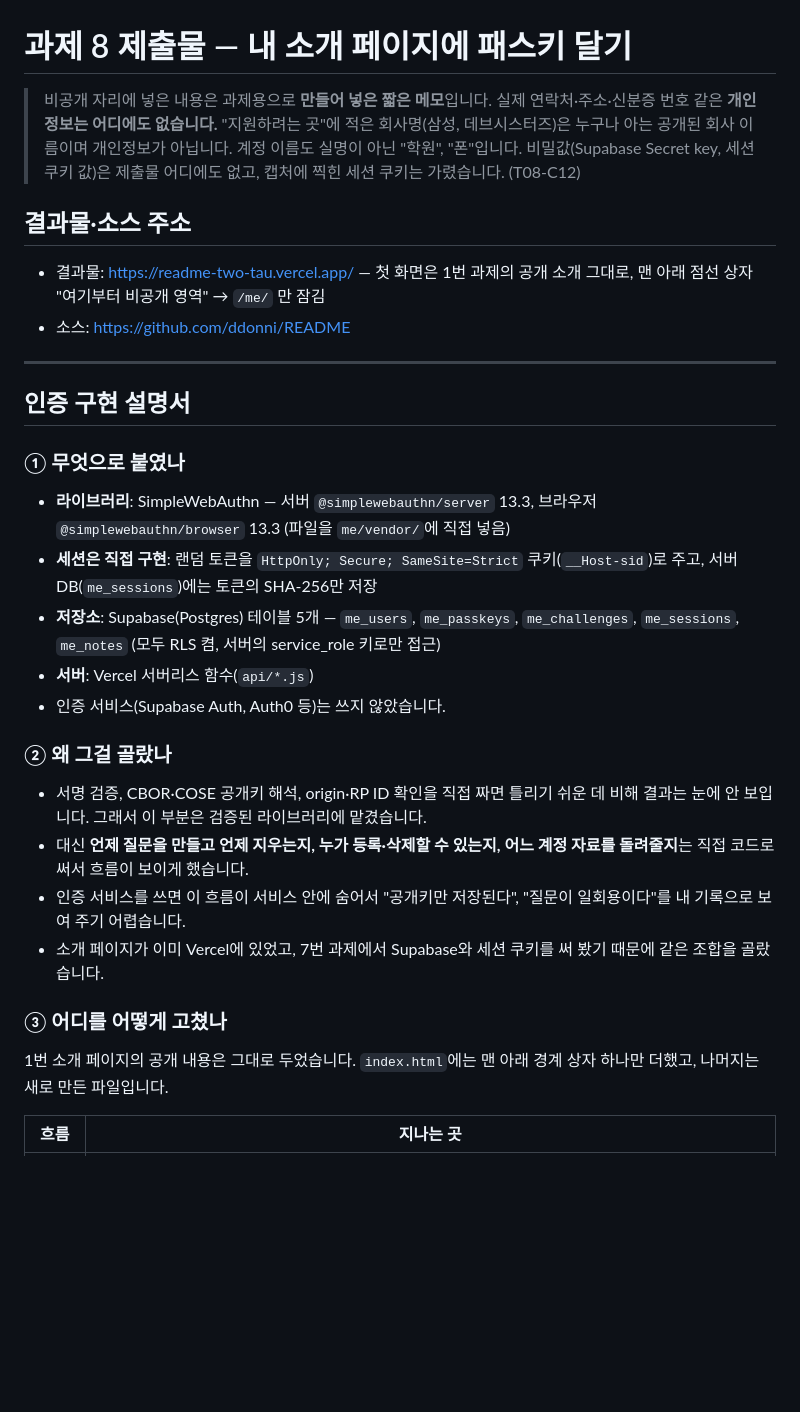
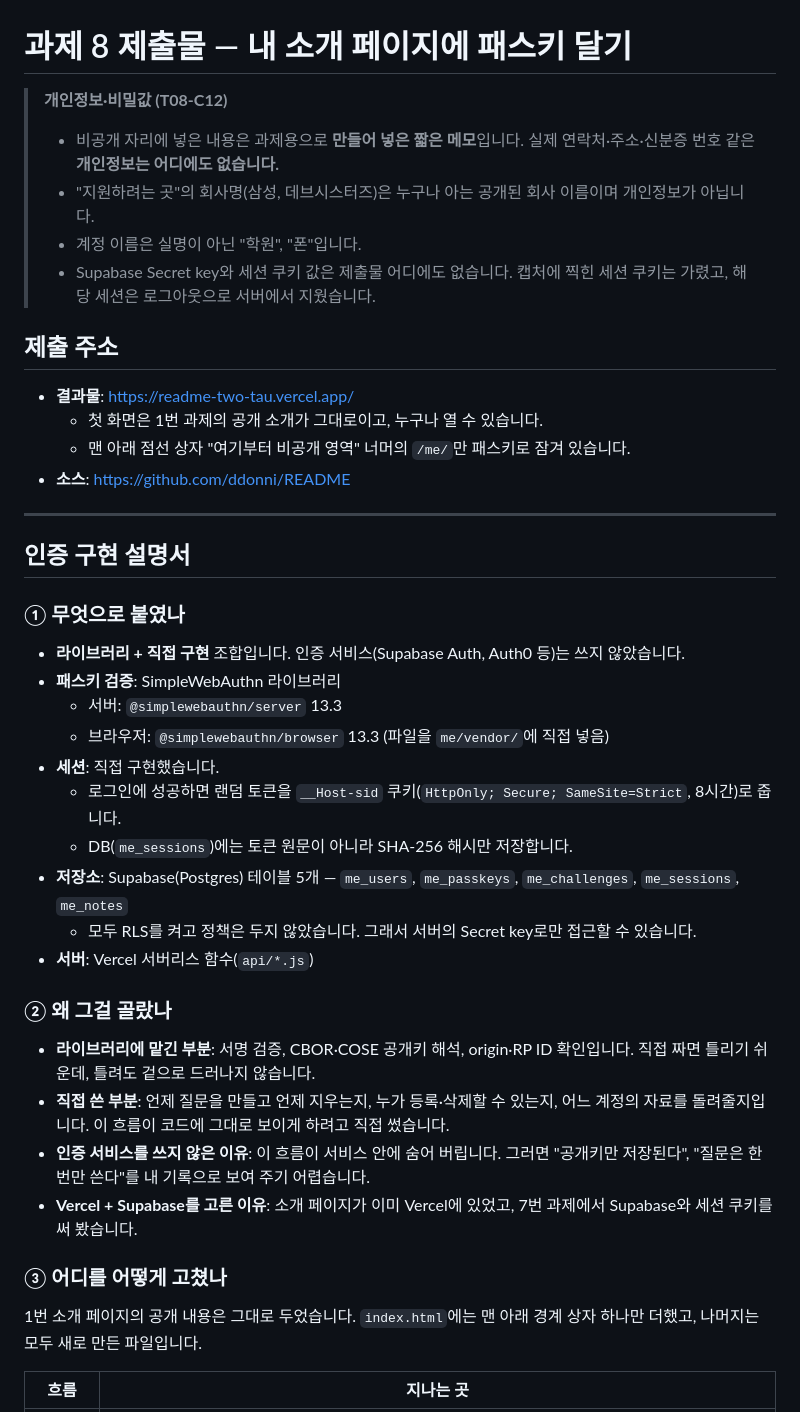
Before and after one commit to ddonni/README, a Markdown page: docs/SUBMISSION.md, the part around one of its changes. Drawn GitHub-style; blank space fills up the shorter version.

```diff
--- a/docs/SUBMISSION.md
+++ b/docs/SUBMISSION.md
@@ -1,30 +1,41 @@
 # 과제 8 제출물 — 내 소개 페이지에 패스키 달기
 
-> 비공개 자리에 넣은 내용은 과제용으로 **만들어 넣은 짧은 메모**입니다. 실제 연락처·주소·신분증 번호 같은 **개인정보는 어디에도 없습니다.** "지원하려는 곳"에 적은 회사명(삼성, 데브시스터즈)은 누구나 아는 공개된 회사 이름이며 개인정보가 아닙니다. 계정 이름도 실명이 아닌 "학원", "폰"입니다. 비밀값(Supabase Secret key, 세션 쿠키 값)은 제출물 어디에도 없고, 캡처에 찍힌 세션 쿠키는 가렸습니다. (T08-C12)
+> **개인정보·비밀값 (T08-C12)**
+> - 비공개 자리에 넣은 내용은 과제용으로 **만들어 넣은 짧은 메모**입니다. 실제 연락처·주소·신분증 번호 같은 **개인정보는 어디에도 없습니다.**
+> - "지원하려는 곳"의 회사명(삼성, 데브시스터즈)은 누구나 아는 공개된 회사 이름이며 개인정보가 아닙니다.
+> - 계정 이름은 실명이 아닌 "학원", "폰"입니다.
+> - Supabase Secret key와 세션 쿠키 값은 제출물 어디에도 없습니다. 캡처에 찍힌 세션 쿠키는 가렸고, 해당 세션은 로그아웃으로 서버에서 지웠습니다.
 
-## 결과물·소스 주소
-- 결과물: https://readme-two-tau.vercel.app/ — 첫 화면은 1번 과제의 공개 소개 그대로, 맨 아래 점선 상자 "여기부터 비공개 영역" → `/me/` 만 잠김
-- 소스: https://github.com/ddonni/README
+## 제출 주소
+- **결과물**: https://readme-two-tau.vercel.app/
+  - 첫 화면은 1번 과제의 공개 소개가 그대로이고, 누구나 열 수 있습니다.
+  - 맨 아래 점선 상자 "여기부터 비공개 영역" 너머의 `/me/`만 패스키로 잠겨 있습니다.
+- **소스**: https://github.com/ddonni/README
 
 ---
 
 ## 인증 구현 설명서
 
 ### ① 무엇으로 붙였나
-- **라이브러리**: SimpleWebAuthn — 서버 `@simplewebauthn/server` 13.3, 브라우저 `@simplewebauthn/browser` 13.3 (파일을 `me/vendor/`에 직접 넣음)
-- **세션은 직접 구현**: 랜덤 토큰을 `HttpOnly; Secure; SameSite=Strict` 쿠키(`__Host-sid`)로 주고, 서버 DB(`me_sessions`)에는 토큰의 SHA-256만 저장
-- **저장소**: Supabase(Postgres) 테이블 5개 — `me_users`, `me_passkeys`, `me_challenges`, `me_sessions`, `me_notes` (모두 RLS 켬, 서버의 service_role 키로만 접근)
+- **라이브러리 + 직접 구현** 조합입니다. 인증 서비스(Supabase Auth, Auth0 등)는 쓰지 않았습니다.
+- **패스키 검증**: SimpleWebAuthn 라이브러리
+  - 서버: `@simplewebauthn/server` 13.3
+  - 브라우저: `@simplewebauthn/browser` 13.3 (파일을 `me/vendor/`에 직접 넣음)
+- **세션**: 직접 구현했습니다.
+  - 로그인에 성공하면 랜덤 토큰을 `__Host-sid` 쿠키(`HttpOnly; Secure; SameSite=Strict`, 8시간)로 줍니다.
+  - DB(`me_sessions`)에는 토큰 원문이 아니라 SHA-256 해시만 저장합니다.
+- **저장소**: Supabase(Postgres) 테이블 5개 — `me_users`, `me_passkeys`, `me_challenges`, `me_sessions`, `me_notes`
+  - 모두 RLS를 켜고 정책은 두지 않았습니다. 그래서 서버의 Secret key로만 접근할 수 있습니다.
 - **서버**: Vercel 서버리스 함수(`api/*.js`)
-- 인증 서비스(Supabase Auth, Auth0 등)는 쓰지 않았습니다.
 
 ### ② 왜 그걸 골랐나
-- 서명 검증, CBOR·COSE 공개키 해석, origin·RP ID 확인을 직접 짜면 틀리기 쉬운 데 비해 결과는 눈에 안 보입니다. 그래서 이 부분은 검증된 라이브러리에 맡겼습니다.
-- 대신 **언제 질문을 만들고 언제 지우는지, 누가 등록·삭제할 수 있는지, 어느 계정 자료를 돌려줄지**는 직접 코드로 써서 흐름이 보이게 했습니다.
-- 인증 서비스를 쓰면 이 흐름이 서비스 안에 숨어서 "공개키만 저장된다", "질문이 일회용이다"를 내 기록으로 보여 주기 어렵습니다.
-- 소개 페이지가 이미 Vercel에 있었고, 7번 과제에서 Supabase와 세션 쿠키를 써 봤기 때문에 같은 조합을 골랐습니다.
+- **라이브러리에 맡긴 부분**: 서명 검증, CBOR·COSE 공개키 해석, origin·RP ID 확인입니다. 직접 짜면 틀리기 쉬운데, 틀려도 겉으로 드러나지 않습니다.
+- **직접 쓴 부분**: 언제 질문을 만들고 언제 지우는지, 누가 등록·삭제할 수 있는지, 어느 계정의 자료를 돌려줄지입니다. 이 흐름이 코드에 그대로 보이게 하려고 직접 썼습니다.
+- **인증 서비스를 쓰지 않은 이유**: 이 흐름이 서비스 안에 숨어 버립니다. 그러면 "공개키만 저장된다", "질문은 한 번만 쓴다"를 내 기록으로 보여 주기 어렵습니다.
+- **Vercel + Supabase를 고른 이유**: 소개 페이지가 이미 Vercel에 있었고, 7번 과제에서 Supabase와 세션 쿠키를 써 봤습니다.
 
 ### ③ 어디를 어떻게 고쳤나
-1번 소개 페이지의 공개 내용은 그대로 두었습니다. `index.html`에는 맨 아래 경계 상자 하나만 더했고, 나머지는 새로 만든 파일입니다.
+1번 소개 페이지의 공개 내용은 그대로 두었습니다. `index.html`에는 맨 아래 경계 상자 하나만 더했고, 나머지는 모두 새로 만든 파일입니다.
 
 | 흐름 | 지나는 곳 |
 |---|---|
```
Also changed, not shown: other parts of docs/SUBMISSION.md (+114 -69 lines).
